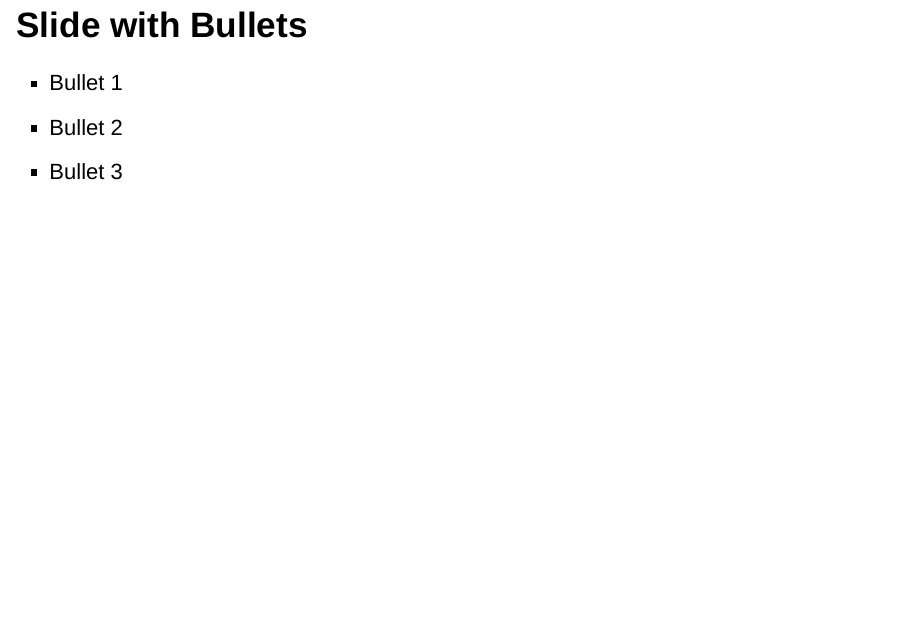
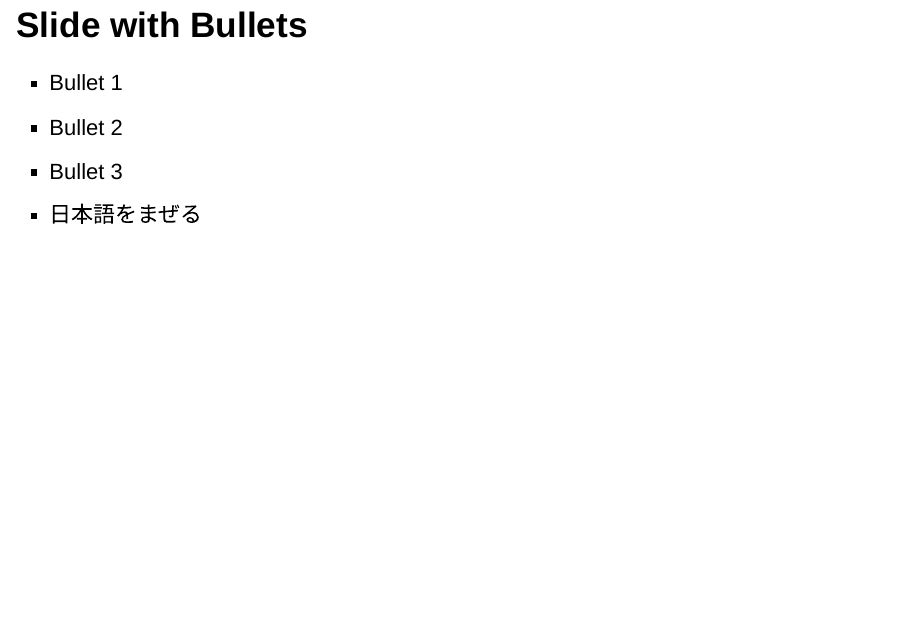
Before and after one commit to deltwizzler/test2, an R Markdown document (docs/slides.Rmd): page 3 of 6. Rendered offline with R 4.5, knitr and Pandoc, with nearby package versions; drawn as Slidy slides in place of the format the file asks for.

Commit message:
日本語の動作確認。

```diff
--- a/docs/slides.Rmd
+++ b/docs/slides.Rmd
@@ -18,6 +18,7 @@ When you click the **Knit** button a document will be generated that includes bo
 - Bullet 1
 - Bullet 2
 - Bullet 3
+- 日本語をまぜる
 
 ## Slide with R Output
 
```
Also changed, not shown: 1 other file.
